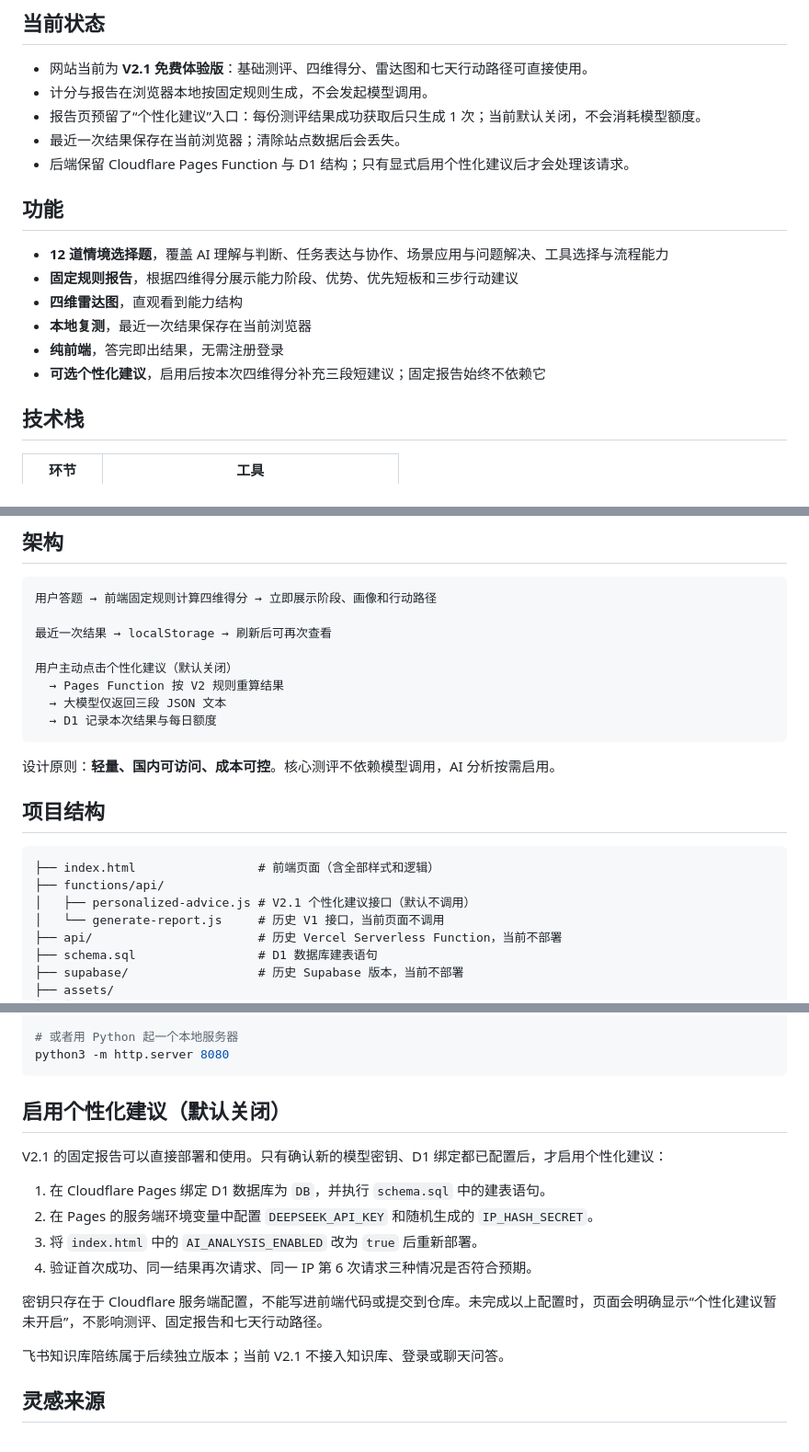
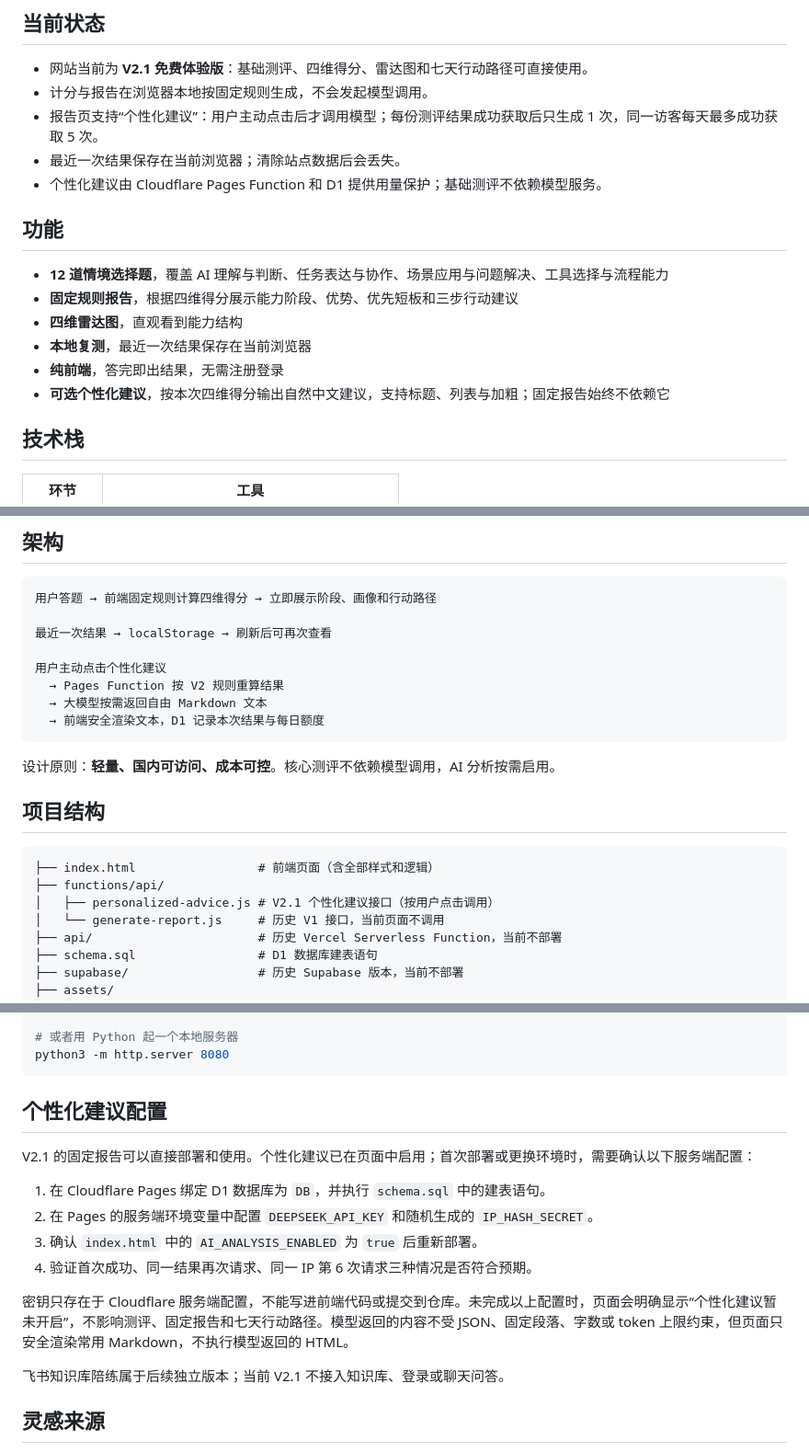
Before and after one commit to KanG-ciyuan/ai-assessment, a Markdown page: README.md, 3 parts joined by grey strips. Shown at 92% size. Drawn GitHub-style.

Commit message:
docs: describe freeform advice flow

````diff
--- a/README.md
+++ b/README.md
@@ -16,9 +16,9 @@
 
 - 网站当前为 **V2.1 免费体验版**：基础测评、四维得分、雷达图和七天行动路径可直接使用。
 - 计分与报告在浏览器本地按固定规则生成，不会发起模型调用。
-- 报告页预留了“个性化建议”入口：每份测评结果成功获取后只生成 1 次；当前默认关闭，不会消耗模型额度。
+- 报告页支持“个性化建议”：用户主动点击后才调用模型；每份测评结果成功获取后只生成 1 次，同一访客每天最多成功获取 5 次。
 - 最近一次结果保存在当前浏览器；清除站点数据后会丢失。
-- 后端保留 Cloudflare Pages Function 与 D1 结构；只有显式启用个性化建议后才会处理该请求。
+- 个性化建议由 Cloudflare Pages Function 和 D1 提供用量保护；基础测评不依赖模型服务。
 
 ## 功能
 
@@ -27,7 +27,7 @@
 - **四维雷达图**，直观看到能力结构
 - **本地复测**，最近一次结果保存在当前浏览器
 - **纯前端**，答完即出结果，无需注册登录
-- **可选个性化建议**，启用后按本次四维得分补充三段短建议；固定报告始终不依赖它
+- **可选个性化建议**，按本次四维得分输出自然中文建议，支持标题、列表与加粗；固定报告始终不依赖它
 
 ## 技术栈
 
@@ -47,10 +47,10 @@
 
 最近一次结果 → localStorage → 刷新后可再次查看
 
-用户主动点击个性化建议（默认关闭）
+用户主动点击个性化建议
   → Pages Function 按 V2 规则重算结果
-  → 大模型仅返回三段 JSON 文本
-  → D1 记录本次结果与每日额度
+  → 大模型按需返回自由 Markdown 文本
+  → 前端安全渲染文本，D1 记录本次结果与每日额度
 ```
 
 设计原则：**轻量、国内可访问、成本可控**。核心测评不依赖模型调用，AI 分析按需启用。
@@ -60,7 +60,7 @@
 ```
 ├── index.html                 # 前端页面（含全部样式和逻辑）
 ├── functions/api/
-│   ├── personalized-advice.js # V2.1 个性化建议接口（默认不调用）
+│   ├── personalized-advice.js # V2.1 个性化建议接口（按用户点击调用）
 │   └── generate-report.js     # 历史 V1 接口，当前页面不调用
 ├── api/                       # 历史 Vercel Serverless Function，当前不部署
 ├── schema.sql                 # D1 数据库建表语句
@@ -118,16 +118,16 @@ open index.html
 python3 -m http.server 8080
 ```
 
-## 启用个性化建议（默认关闭）
+## 个性化建议配置
 
-V2.1 的固定报告可以直接部署和使用。只有确认新的模型密钥、D1 绑定都已配置后，才启用个性化建议：
+V2.1 的固定报告可以直接部署和使用。个性化建议已在页面中启用；首次部署或更换环境时，需要确认以下服务端配置：
 
 1. 在 Cloudflare Pages 绑定 D1 数据库为 `DB`，并执行 `schema.sql` 中的建表语句。
 2. 在 Pages 的服务端环境变量中配置 `DEEPSEEK_API_KEY` 和随机生成的 `IP_HASH_SECRET`。
-3. 将 `index.html` 中的 `AI_ANALYSIS_ENABLED` 改为 `true` 后重新部署。
+3. 确认 `index.html` 中的 `AI_ANALYSIS_ENABLED` 为 `true` 后重新部署。
 4. 验证首次成功、同一结果再次请求、同一 IP 第 6 次请求三种情况是否符合预期。
 
-密钥只存在于 Cloudflare 服务端配置，不能写进前端代码或提交到仓库。未完成以上配置时，页面会明确显示“个性化建议暂未开启”，不影响测评、固定报告和七天行动路径。
+密钥只存在于 Cloudflare 服务端配置，不能写进前端代码或提交到仓库。未完成以上配置时，页面会明确显示“个性化建议暂未开启”，不影响测评、固定报告和七天行动路径。模型返回的内容不受 JSON、固定段落、字数或 token 上限约束，但页面只安全渲染常用 Markdown，不执行模型返回的 HTML。
 
 飞书知识库陪练属于后续独立版本；当前 V2.1 不接入知识库、登录或聊天问答。
 
````
Also changed, not shown: other parts of README.md (+2 -2 lines).
